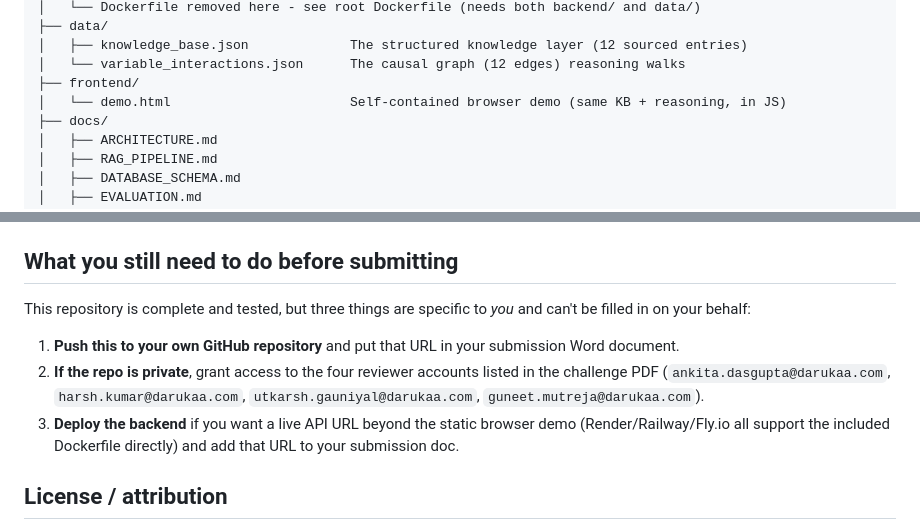
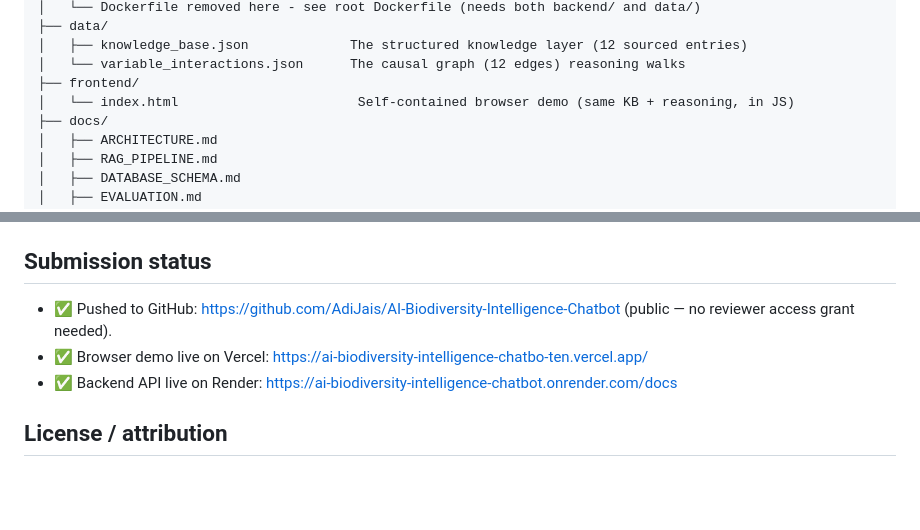
Before and after one commit to AdiJais/AI-Biodiversity-Intelligence-Chatbot, a Markdown page: README.md, 2 parts joined by grey strips. Rendered like a GitHub page; blank space fills up the shorter version.

```diff
--- a/README.md
+++ b/README.md
@@ -178,7 +203,7 @@ darukaa-biodiversity-ai/
 │   ├── knowledge_base.json             The structured knowledge layer (12 sourced entries)
 │   └── variable_interactions.json      The causal graph (12 edges) reasoning walks
 ├── frontend/
-│   └── demo.html                       Self-contained browser demo (same KB + reasoning, in JS)
+│   └── index.html                       Self-contained browser demo (same KB + reasoning, in JS)
 ├── docs/
 │   ├── ARCHITECTURE.md
 │   ├── RAG_PIPELINE.md
@@ -278,20 +303,11 @@ See [`docs/ARCHITECTURE.md`](docs/ARCHITECTURE.md) for the full comparison, but
   is contractually restricted (via its system prompt) to phrasing, never inventing
   facts — see `llm_augment.py`.
 
-## What you still need to do before submitting
+## Submission status
 
-This repository is complete and tested, but three things are specific to
-*you* and can't be filled in on your behalf:
-
-1. **Push this to your own GitHub repository** and put that URL in your
-   submission Word document.
-2. **If the repo is private**, grant access to the four reviewer accounts
-   listed in the challenge PDF (`ankita.dasgupta@darukaa.com`,
-   `harsh.kumar@darukaa.com`, `utkarsh.gauniyal@darukaa.com`,
-   `guneet.mutreja@darukaa.com`).
-3. **Deploy the backend** if you want a live API URL beyond the static
-   browser demo (Render/Railway/Fly.io all support the included Dockerfile
-   directly) and add that URL to your submission doc.
+- ✅ Pushed to GitHub: https://github.com/AdiJais/AI-Biodiversity-Intelligence-Chatbot (public — no reviewer access grant needed).
+- ✅ Browser demo live on Vercel: https://ai-biodiversity-intelligence-chatbo-ten.vercel.app/
+- ✅ Backend API live on Render: https://ai-biodiversity-intelligence-chatbot.onrender.com/docs
 
 ## License / attribution
 
```
Also changed, not shown: other parts of README.md (+55 -30 lines).
